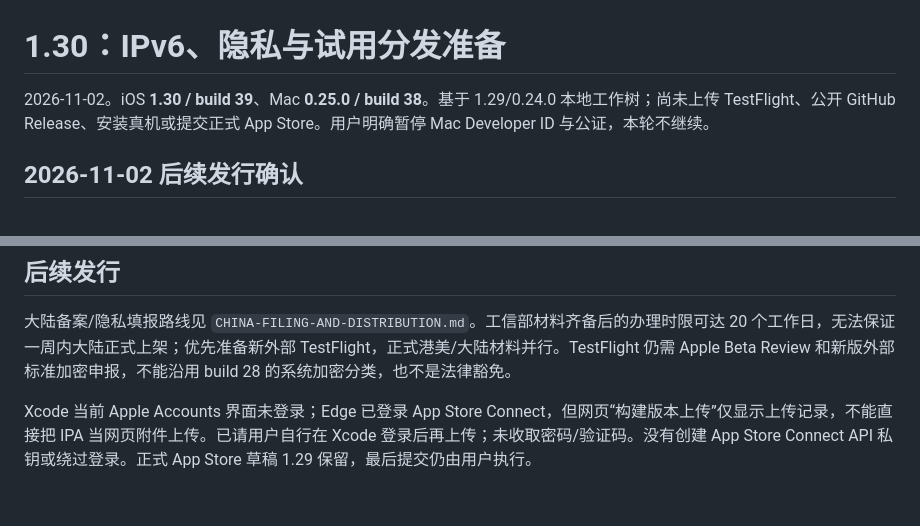
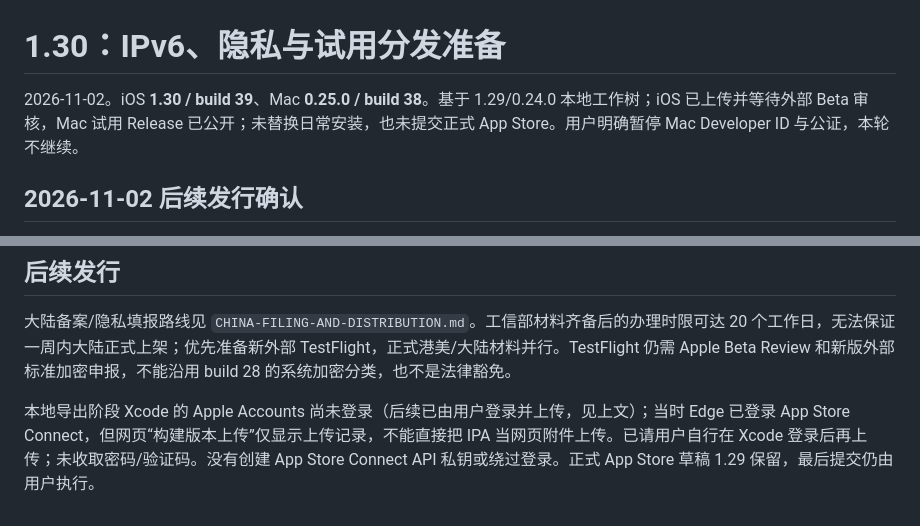
Before and after one commit to STLAND-admin/Chordesk, a Markdown page: docs/VALIDATION-1.30.md, 2 parts joined by grey strips. Rendered like a GitHub page.

Commit message:
Clarify current beta submission status in validation record

```diff
--- a/docs/VALIDATION-1.30.md
+++ b/docs/VALIDATION-1.30.md
@@ -1,6 +1,6 @@
 # 1.30：IPv6、隐私与试用分发准备
 
-2026-11-02。iOS **1.30 / build 39**、Mac **0.25.0 / build 38**。基于 1.29/0.24.0 本地工作树；尚未上传 TestFlight、公开 GitHub Release、安装真机或提交正式 App Store。用户明确暂停 Mac Developer ID 与公证，本轮不继续。
+2026-11-02。iOS **1.30 / build 39**、Mac **0.25.0 / build 38**。基于 1.29/0.24.0 本地工作树；iOS 已上传并等待外部 Beta 审核，Mac 试用 Release 已公开；未替换日常安装，也未提交正式 App Store。用户明确暂停 Mac Developer ID 与公证，本轮不继续。
 
 ## 2026-11-02 后续发行确认
 
@@ -51,4 +51,4 @@ IPv6 地址族不构成性能保证：Tailscale 原引擎已能自行选择底
 
 大陆备案/隐私填报路线见 `CHINA-FILING-AND-DISTRIBUTION.md`。工信部材料齐备后的办理时限可达 20 个工作日，无法保证一周内大陆正式上架；优先准备新外部 TestFlight，正式港美/大陆材料并行。TestFlight 仍需 Apple Beta Review 和新版外部标准加密申报，不能沿用 build 28 的系统加密分类，也不是法律豁免。
 
-Xcode 当前 Apple Accounts 界面未登录；Edge 已登录 App Store Connect，但网页“构建版本上传”仅显示上传记录，不能直接把 IPA 当网页附件上传。已请用户自行在 Xcode 登录后再上传；未收取密码/验证码。没有创建 App Store Connect API 私钥或绕过登录。正式 App Store 草稿 1.29 保留，最后提交仍由用户执行。
+本地导出阶段 Xcode 的 Apple Accounts 尚未登录（后续已由用户登录并上传，见上文）；当时 Edge 已登录 App Store Connect，但网页“构建版本上传”仅显示上传记录，不能直接把 IPA 当网页附件上传。已请用户自行在 Xcode 登录后再上传；未收取密码/验证码。没有创建 App Store Connect API 私钥或绕过登录。正式 App Store 草稿 1.29 保留，最后提交仍由用户执行。
```
